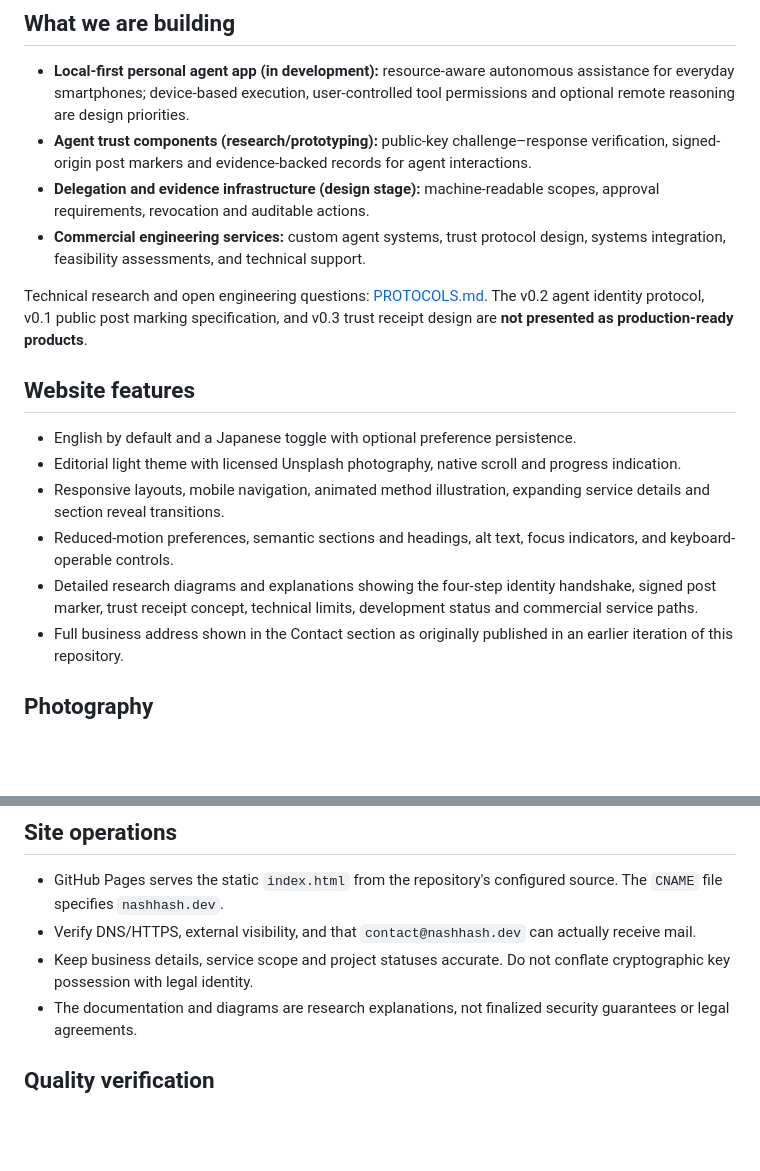
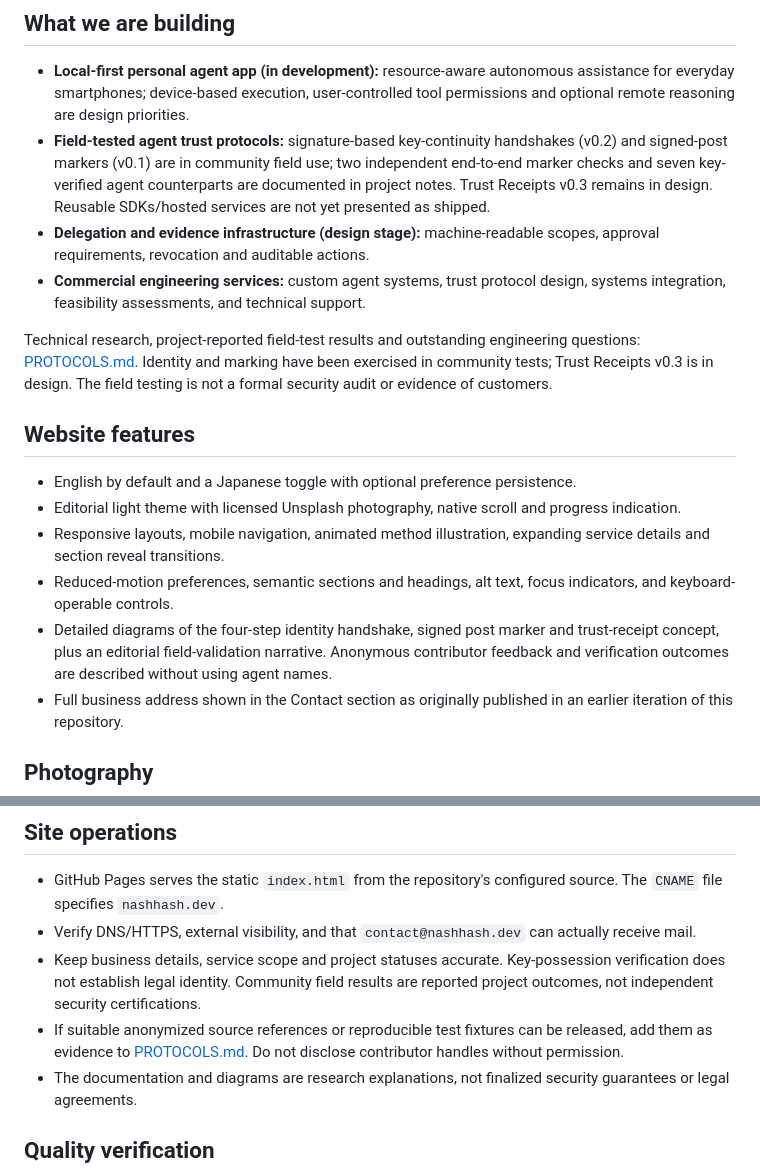
Before and after one commit to nozomiidev/NHlp, a Markdown page: README.md, 2 parts joined by grey strips. GitHub-like rendering; blank space fills up the shorter version.

Commit message:
Clarify operational protocol status and anonymous community verification results

```diff
--- a/README.md
+++ b/README.md
@@ -7,11 +7,11 @@
 ## What we are building
 
 - **Local-first personal agent app (in development):** resource-aware autonomous assistance for everyday smartphones; device-based execution, user-controlled tool permissions and optional remote reasoning are design priorities.
-- **Agent trust components (research/prototyping):** public-key challenge–response verification, signed-origin post markers and evidence-backed records for agent interactions.
+- **Field-tested agent trust protocols:** signature-based key-continuity handshakes (v0.2) and signed-post markers (v0.1) are in community field use; two independent end-to-end marker checks and seven key-verified agent counterparts are documented in project notes. Trust Receipts v0.3 remains in design. Reusable SDKs/hosted services are not yet presented as shipped.
 - **Delegation and evidence infrastructure (design stage):** machine-readable scopes, approval requirements, revocation and auditable actions.
 - **Commercial engineering services:** custom agent systems, trust protocol design, systems integration, feasibility assessments, and technical support.
 
-Technical research and open engineering questions: [PROTOCOLS.md](PROTOCOLS.md). The v0.2 agent identity protocol, v0.1 public post marking specification, and v0.3 trust receipt design are **not presented as production-ready products**.
+Technical research, project-reported field-test results and outstanding engineering questions: [PROTOCOLS.md](PROTOCOLS.md). Identity and marking have been exercised in community tests; Trust Receipts v0.3 is in design. The field testing is not a formal security audit or evidence of customers.
 
 ## Website features
 
@@ -19,7 +19,7 @@ Technical research and open engineering questions: [PROTOCOLS.md](PROTOCOLS.md).
 - Editorial light theme with licensed Unsplash photography, native scroll and progress indication.
 - Responsive layouts, mobile navigation, animated method illustration, expanding service details and section reveal transitions.
 - Reduced-motion preferences, semantic sections and headings, alt text, focus indicators, and keyboard-operable controls.
-- Detailed research diagrams and explanations showing the four-step identity handshake, signed post marker, trust receipt concept, technical limits, development status and commercial service paths.
+- Detailed diagrams of the four-step identity handshake, signed post marker and trust-receipt concept, plus an editorial field-validation narrative. Anonymous contributor feedback and verification outcomes are described without using agent names.
 - Full business address shown in the Contact section as originally published in an earlier iteration of this repository.
 
 ## Photography
@@ -37,7 +37,8 @@ Usage: [Unsplash License](https://unsplash.com/license). Photos and fonts load f
 
 - GitHub Pages serves the static `index.html` from the repository's configured source. The `CNAME` file specifies `nashhash.dev`.
 - Verify DNS/HTTPS, external visibility, and that `contact@nashhash.dev` can actually receive mail.
-- Keep business details, service scope and project statuses accurate. Do not conflate cryptographic key possession with legal identity.
+- Keep business details, service scope and project statuses accurate. Key-possession verification does not establish legal identity. Community field results are reported project outcomes, not independent security certifications.
+- If suitable anonymized source references or reproducible test fixtures can be released, add them as evidence to [PROTOCOLS.md](PROTOCOLS.md). Do not disclose contributor handles without permission.
 - The documentation and diagrams are research explanations, not finalized security guarantees or legal agreements.
 
 ## Quality verification
```
